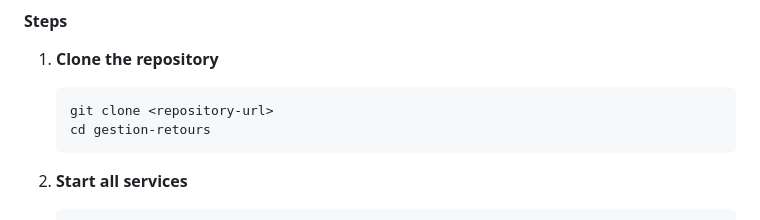
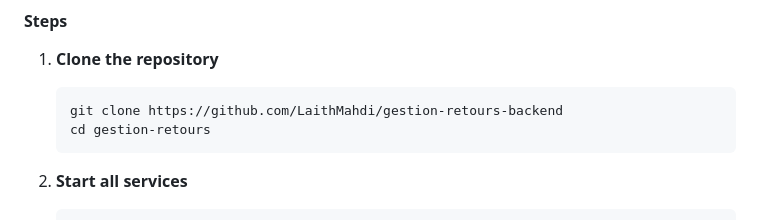
Before and after one commit to LaithMahdi/Mini-Project-Gestion-Retours, a Markdown page: README.md, the part around the change. Rendered like a GitHub page.

Commit message:
Update clone command with actual repository URL

````diff
--- a/README.md
+++ b/README.md
@@ -110,7 +110,7 @@ This is the easiest way to get started. Docker Compose will automatically set up
 
 1. **Clone the repository**
    ```bash
-   git clone <repository-url>
+   git clone https://github.com/LaithMahdi/gestion-retours-backend
    cd gestion-retours
    ```
 
````
